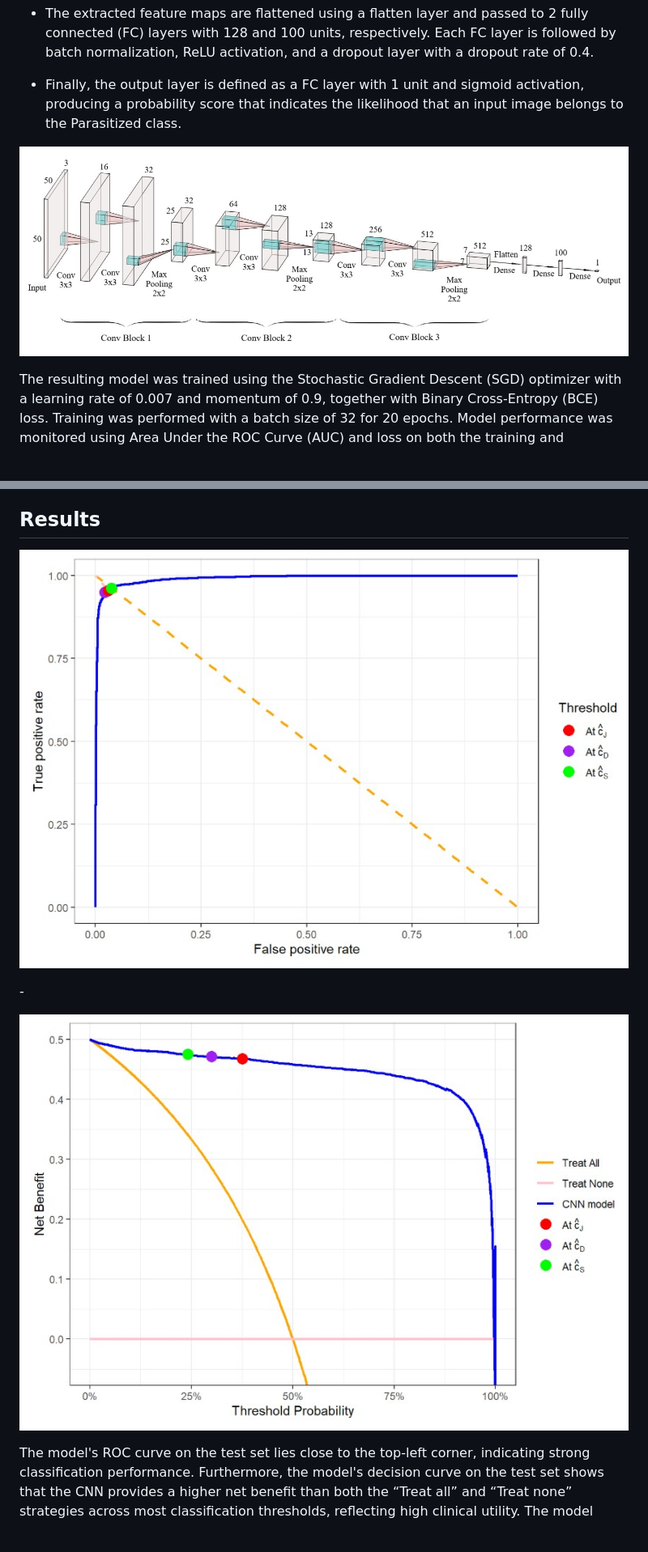
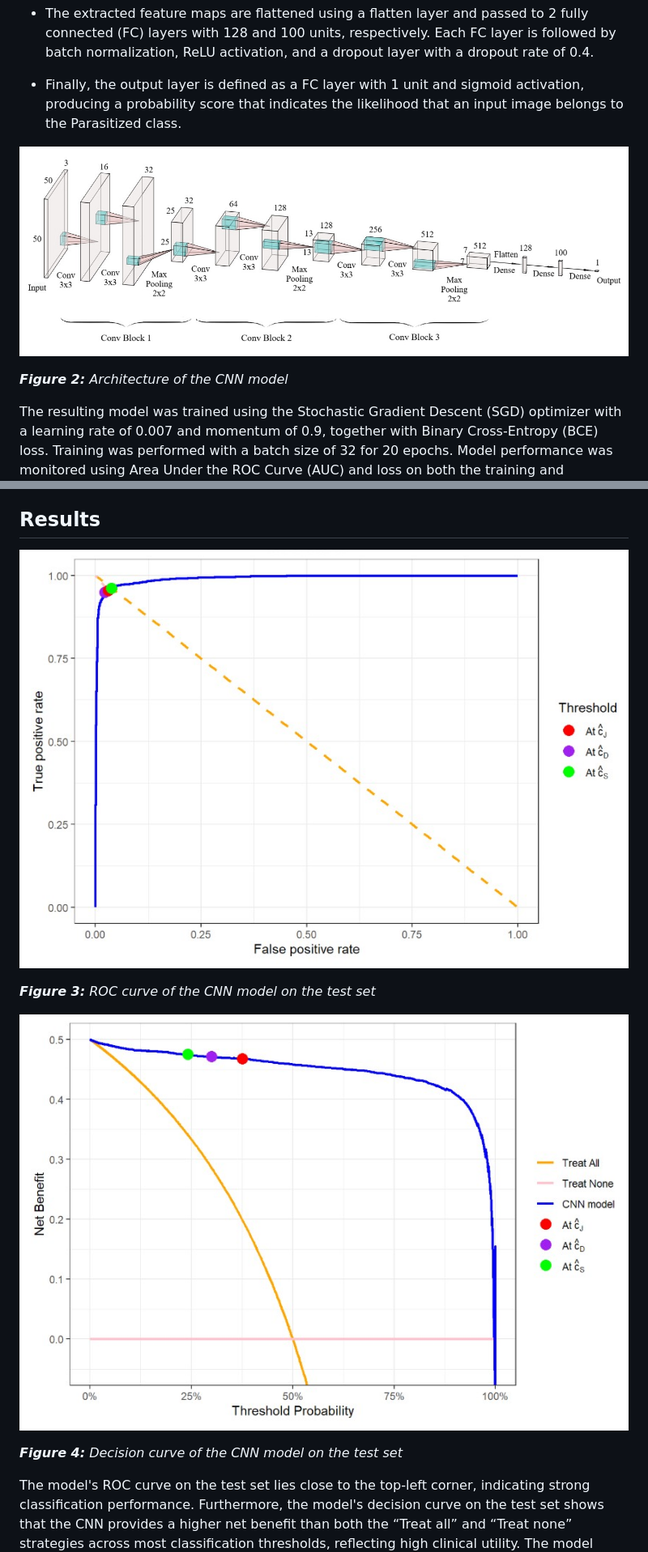
Before and after one commit to ctbngoc1/cnn_malaria_cell, a Markdown page: README.md, 2 parts joined by grey strips. Shown at 81% size. Drawn GitHub-style; blank space fills up the shorter version.

```diff
--- a/README.md
+++ b/README.md
@@ -28,7 +28,9 @@ A CNN was built from scratch using Tensorflow to classify malaria-infected and u
 
 -   Finally, the output layer is defined as a FC layer with 1 unit and sigmoid activation, producing a probability score that indicates the likelihood that an input image belongs to the Parasitized class.
 
-![***Figure 2:** Architecture of the CNN model*](images/cnn_diagram.jpg "Architecture of the CNN model")
+![](images/cnn_diagram.jpg "Architecture of the CNN model")
+
+***Figure 2:** Architecture of the CNN model*
 
 The resulting model was trained using the Stochastic Gradient Descent (SGD) optimizer with a learning rate of 0.007 and momentum of 0.9, together with Binary Cross-Entropy (BCE) loss. Training was performed with a batch size of 32 for 20 epochs. Model performance was monitored using Area Under the ROC Curve (AUC) and loss on both the training and validation sets across all epochs.
 
@@ -66,7 +68,9 @@ The final CNN model was evaluated using Receiver Operating Characteristic (ROC)
 
-\-
+***Figure 3:** ROC curve of the CNN model on the test set*
 
-![***Figure 4:** Decision curve of the CNN model on the test set*](images/decision_curve.jpg "Decision curve of the CNN model on the test set")
+![](images/decision_curve.jpg "Decision curve of the CNN model on the test set")
+
+***Figure 4:** Decision curve of the CNN model on the test set*
 
 The model's ROC curve on the test set lies close to the top-left corner, indicating strong classification performance. Furthermore, the model's decision curve on the test set shows that the CNN provides a higher net benefit than both the “Treat all” and “Treat none” strategies across most classification thresholds, reflecting high clinical utility. The model obtained an AUC of 0.9957 on the training set and 0.9911 on the test set, indicating no significant overfitting. Test set AUC evaluation results demonstrate that the proposed CNN achieves excellent classification performance.
 
```
Also changed, not shown: other parts of README.md (+1 -1 lines).
